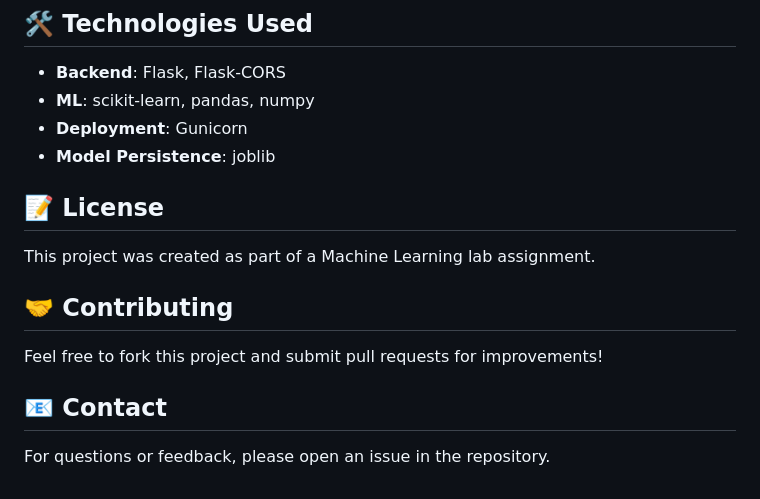
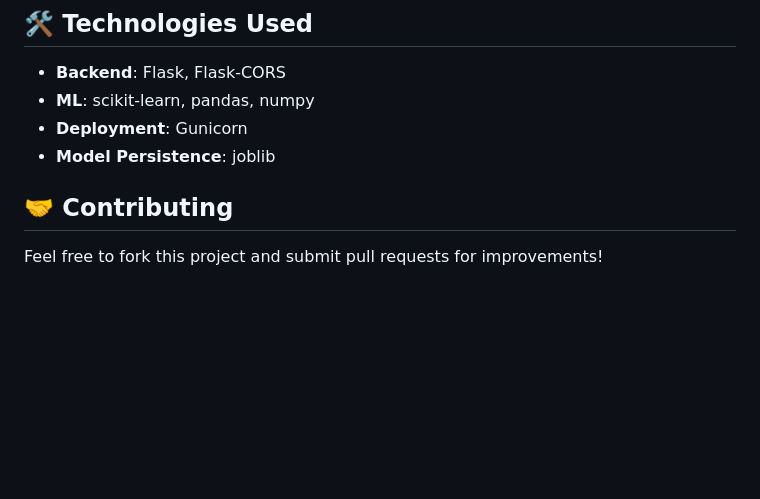
Before and after one commit to vk-donga756/CO2_Emission_Predictor, a Markdown page: README.md, the part around the change. Rendered like a GitHub page; blank space fills up the shorter version.

```diff
--- a/README.md
+++ b/README.md
@@ -130,14 +130,7 @@ Trained on the Canadian Vehicle Fuel Consumption dataset (2000-2022) containing:
 - **Deployment**: Gunicorn
 - **Model Persistence**: joblib
 
-## 📝 License
-
-This project was created as part of a Machine Learning lab assignment.
 
 ## 🤝 Contributing
 
 Feel free to fork this project and submit pull requests for improvements!
-
-## 📧 Contact
-
-For questions or feedback, please open an issue in the repository.
```
